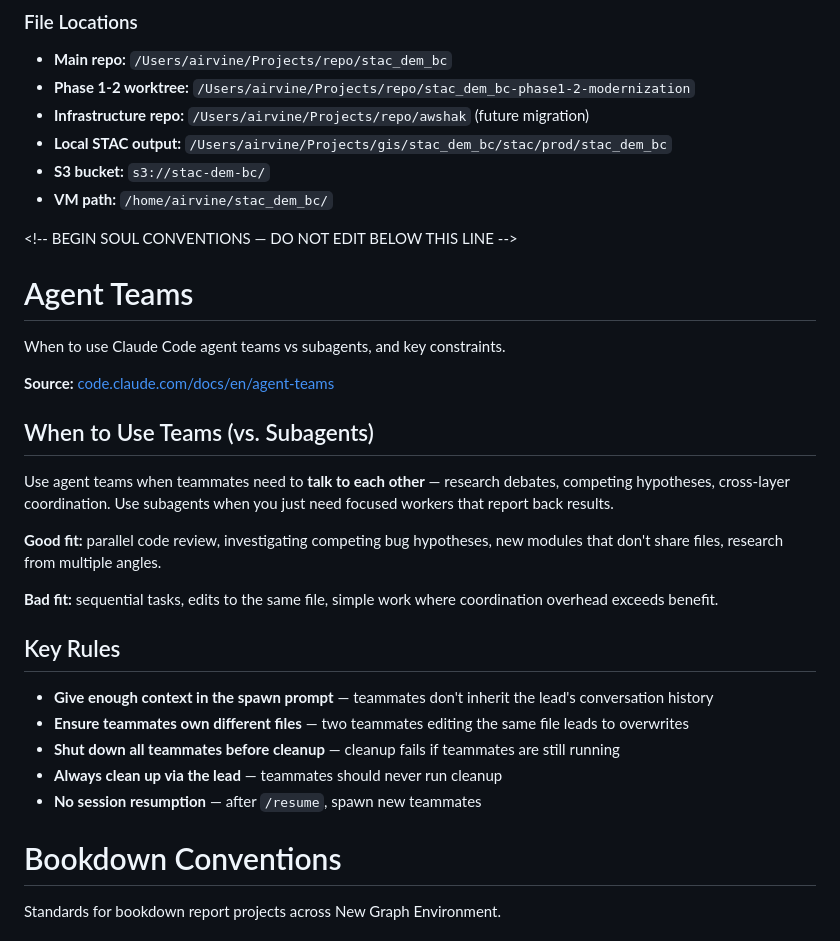
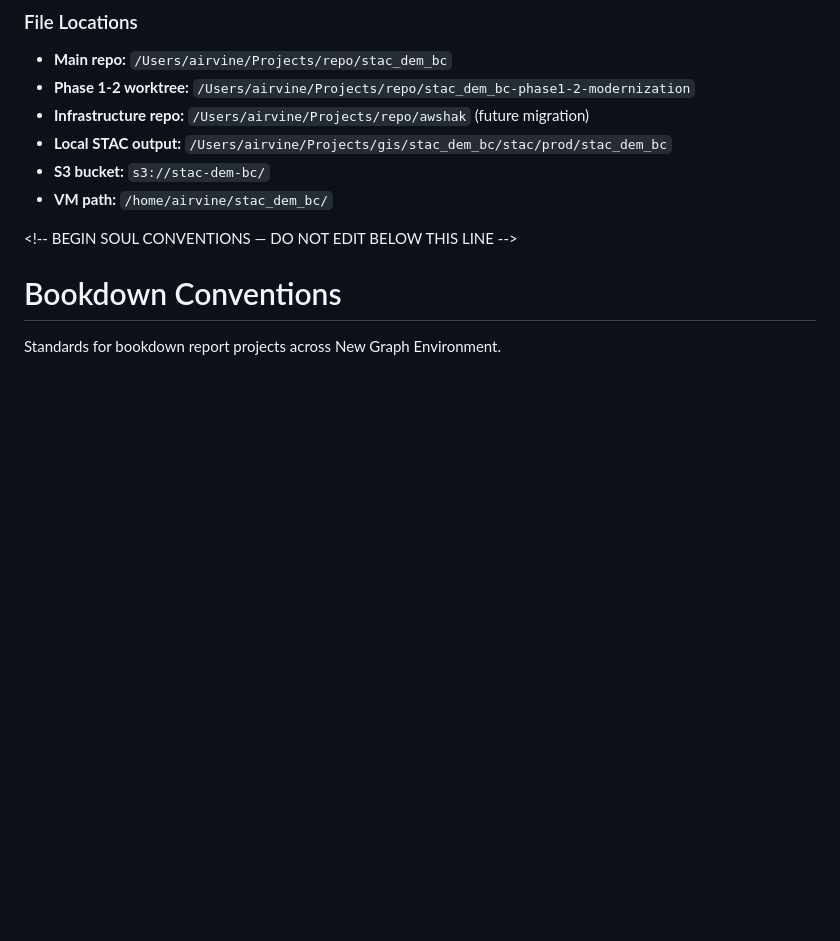
Before and after one commit to NewGraphEnvironment/stac_dem_bc, a Markdown page: CLAUDE.md, the part around the change. GitHub-like rendering; blank space fills up the shorter version.

Commit message:
Update CLAUDE.md with soul conventions
Sync conventions from soul/conventions/ for LLM-assisted development.

Co-Authored-By: Claude Opus 4.6 (1M context) <noreply@anthropic.com>

```diff
--- a/CLAUDE.md
+++ b/CLAUDE.md
@@ -226,28 +226,6 @@ WHY: Reprocessing same URLs (e.g., after failures, testing) would create duplica
 - **VM path:** `/home/airvine/stac_dem_bc/`
 
 <\!-- BEGIN SOUL CONVENTIONS — DO NOT EDIT BELOW THIS LINE -->
-
-# Agent Teams
-
-When to use Claude Code agent teams vs subagents, and key constraints.
-
-**Source:** [code.claude.com/docs/en/agent-teams](https://code.claude.com/docs/en/agent-teams)
-
-## When to Use Teams (vs. Subagents)
-
-Use agent teams when teammates need to **talk to each other** — research debates, competing hypotheses, cross-layer coordination. Use subagents when you just need focused workers that report back results.
-
-**Good fit:** parallel code review, investigating competing bug hypotheses, new modules that don't share files, research from multiple angles.
-
-**Bad fit:** sequential tasks, edits to the same file, simple work where coordination overhead exceeds benefit.
-
-## Key Rules
-
-- **Give enough context in the spawn prompt** — teammates don't inherit the lead's conversation history
-- **Ensure teammates own different files** — two teammates editing the same file leads to overwrites
-- **Shut down all teammates before cleanup** — cleanup fails if teammates are still running
-- **Always clean up via the lead** — teammates should never run cleanup
-- **No session resumption** — after `/resume`, spawn new teammates
 
 # Bookdown Conventions
 
```
